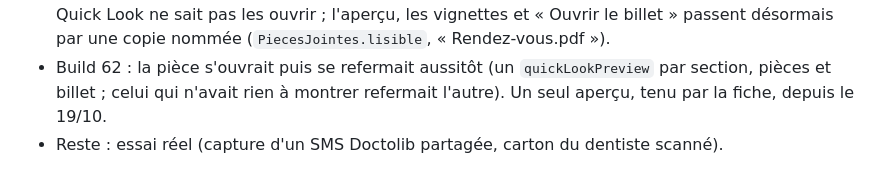
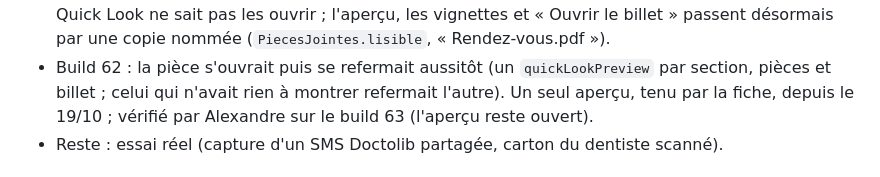
Before and after one commit to thecoachfr/relance, a Markdown page: plans/P9-L-idees-19-10.md, the part around the change. Drawn GitHub-style.

Commit message:
Pièce jointe : aperçu vérifié sur le build 63 [ci skip]
Co-Authored-By: Claude Opus 5.5 <noreply@anthropic.com>

```diff
--- a/plans/P9-L-idees-19-10.md
+++ b/plans/P9-L-idees-19-10.md
@@ -155,7 +155,7 @@ n'arrive qu'**au passage du tri**, et l'appareil photo n'est pas proposé dans l
   sait pas les ouvrir ; l'aperçu, les vignettes et « Ouvrir le billet » passent désormais par une copie nommée
   (`PiecesJointes.lisible`, « Rendez-vous.pdf »).
 - Build 62 : la pièce s'ouvrait puis se refermait aussitôt (un `quickLookPreview` par section, pièces et billet ;
-  celui qui n'avait rien à montrer refermait l'autre). Un seul aperçu, tenu par la fiche, depuis le 19/10.
+  celui qui n'avait rien à montrer refermait l'autre). Un seul aperçu, tenu par la fiche, depuis le 19/10 ; vérifié par Alexandre sur le build 63 (l'aperçu reste ouvert).
 - Reste : essai réel (capture d'un SMS Doctolib partagée, carton du dentiste scanné).
 
 ## L5 — Nest Hub : couper l'alarme du détecteur de fumée de l'entrée
```
Also changed, not shown: SUIVI.md (+1 -1 lines).
